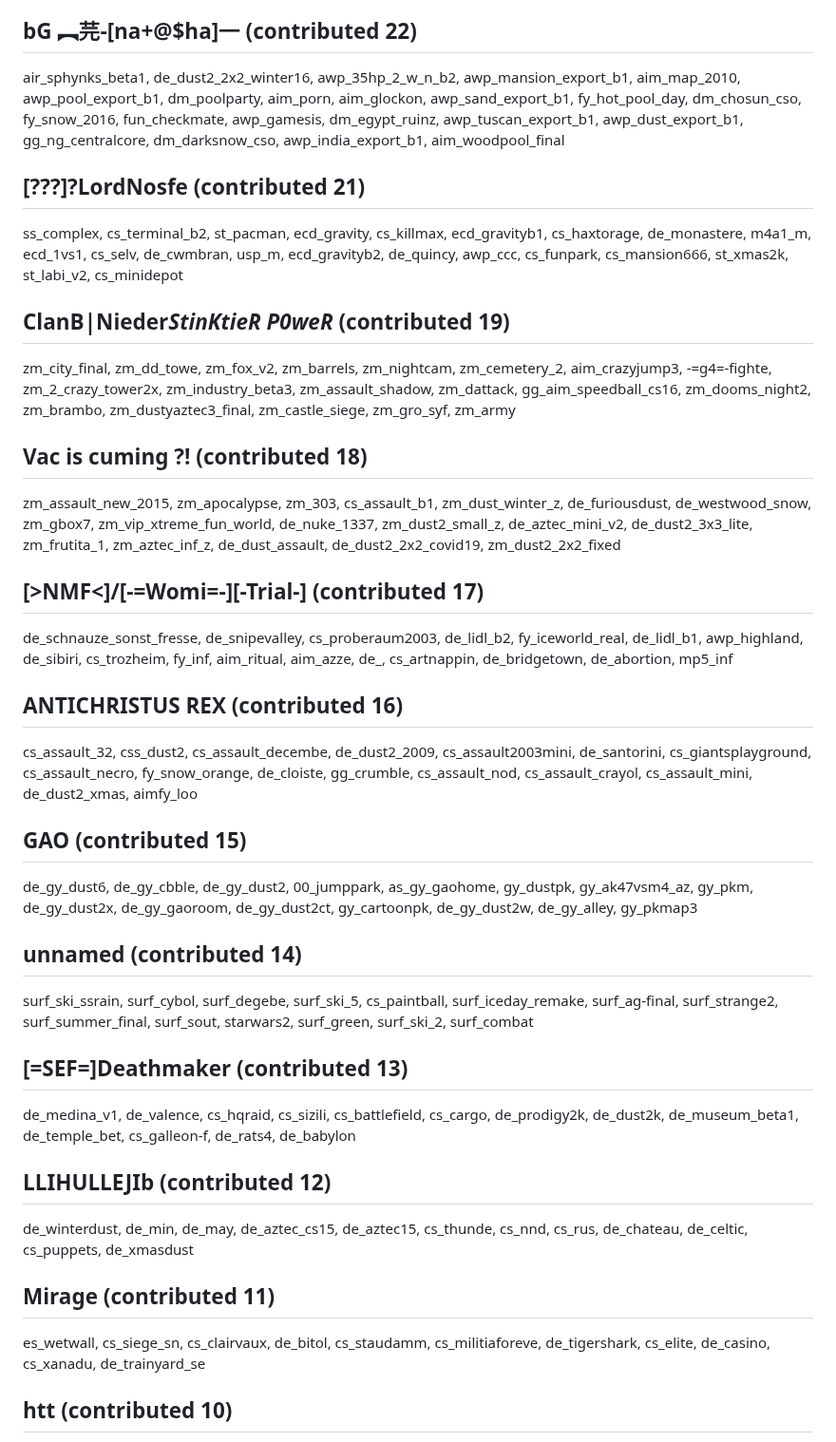
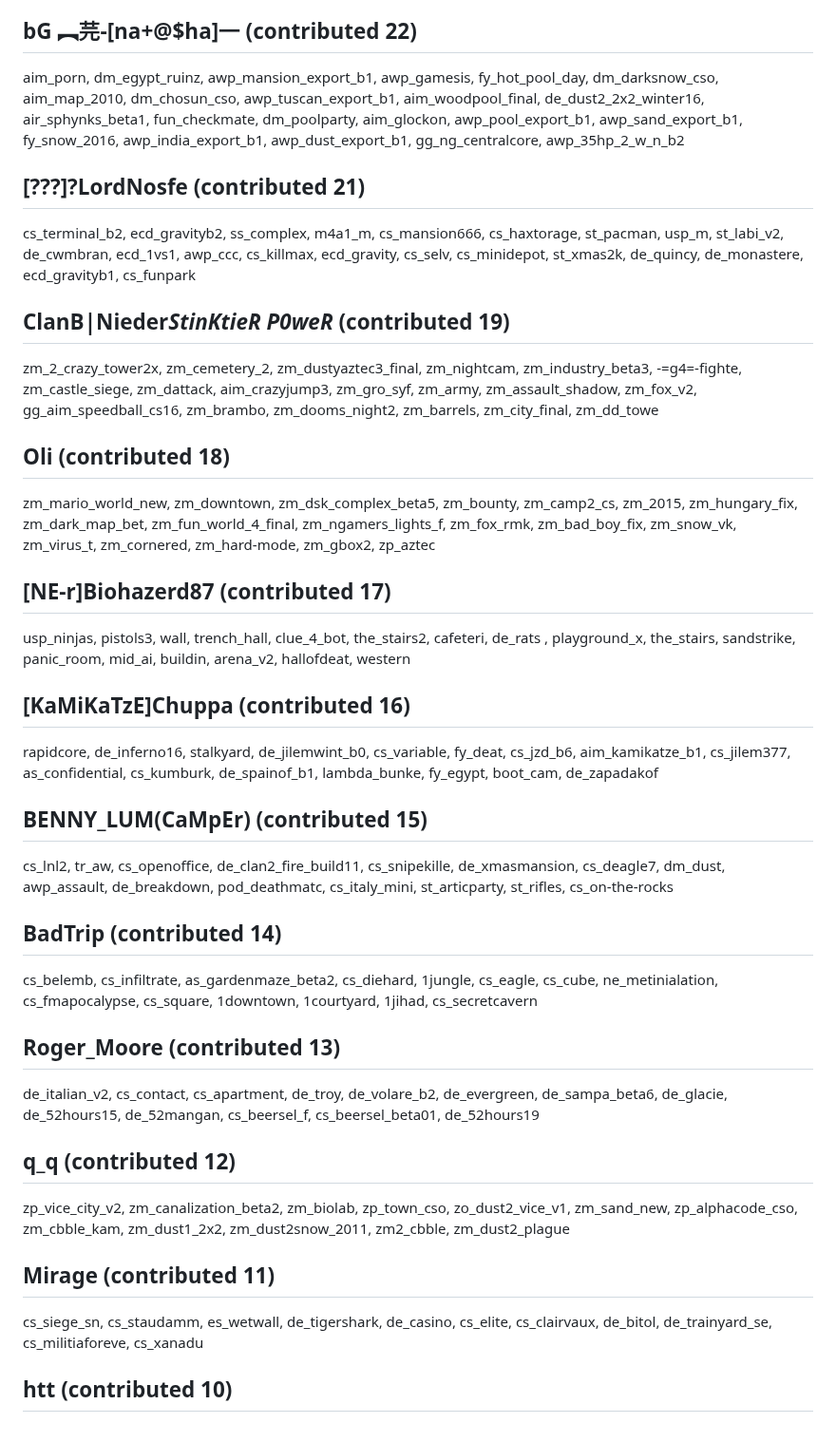
Before and after one commit to yapb/graph, a Markdown page: CREDITS.md, the part around one of its changes. Shown at 95% size. Drawn GitHub-style.

```diff
--- a/CREDITS.md
+++ b/CREDITS.md
@@ -94,23 +96,23 @@ he_supersnow, aim_glock_snow, fy_iceworld2k4, aim_p288, de_dust2_christmas, aim_
 ## bG ︻芫-[na+@$ha]一 (contributed 22)
-air_sphynks_beta1, de_dust2_2x2_winter16, awp_35hp_2_w_n_b2, awp_mansion_export_b1, aim_map_2010, awp_pool_export_b1, dm_poolparty, aim_porn, aim_glockon, awp_sand_export_b1, fy_hot_pool_day, dm_chosun_cso, fy_snow_2016, fun_checkmate, awp_gamesis, dm_egypt_ruinz, awp_tuscan_export_b1, awp_dust_export_b1, gg_ng_centralcore, dm_darksnow_cso, awp_india_export_b1, aim_woodpool_final
+aim_porn, dm_egypt_ruinz, awp_mansion_export_b1, awp_gamesis, fy_hot_pool_day, dm_darksnow_cso, aim_map_2010, dm_chosun_cso, awp_tuscan_export_b1, aim_woodpool_final, de_dust2_2x2_winter16, air_sphynks_beta1, fun_checkmate, dm_poolparty, aim_glockon, awp_pool_export_b1, awp_sand_export_b1, fy_snow_2016, awp_india_export_b1, awp_dust_export_b1, gg_ng_centralcore, awp_35hp_2_w_n_b2
 ## [???]?LordNosfe (contributed 21)
-ss_complex, cs_terminal_b2, st_pacman, ecd_gravity, cs_killmax, ecd_gravityb1, cs_haxtorage, de_monastere, m4a1_m, ecd_1vs1, cs_selv, de_cwmbran, usp_m, ecd_gravityb2, de_quincy, awp_ccc, cs_funpark, cs_mansion666, st_xmas2k, st_labi_v2, cs_minidepot
+cs_terminal_b2, ecd_gravityb2, ss_complex, m4a1_m, cs_mansion666, cs_haxtorage, st_pacman, usp_m, st_labi_v2, de_cwmbran, ecd_1vs1, awp_ccc, cs_killmax, ecd_gravity, cs_selv, cs_minidepot, st_xmas2k, de_quincy, de_monastere, ecd_gravityb1, cs_funpark
 ## ClanB|Nieder*StinKtieR P0weR* (contributed 19)
-zm_city_final, zm_dd_towe, zm_fox_v2, zm_barrels, zm_nightcam, zm_cemetery_2, aim_crazyjump3, -=g4=-fighte, zm_2_crazy_tower2x, zm_industry_beta3, zm_assault_shadow, zm_dattack, gg_aim_speedball_cs16, zm_dooms_night2, zm_brambo, zm_dustyaztec3_final, zm_castle_siege, zm_gro_syf, zm_army
-## Vac is cuming ?! (contributed 18)
-zm_assault_new_2015, zm_apocalypse, zm_303, cs_assault_b1, zm_dust_winter_z, de_furiousdust, de_westwood_snow, zm_gbox7, zm_vip_xtreme_fun_world, de_nuke_1337, zm_dust2_small_z, de_aztec_mini_v2, de_dust2_3x3_lite, zm_frutita_1, zm_aztec_inf_z, de_dust_assault, de_dust2_2x2_covid19, zm_dust2_2x2_fixed
-## [>NMF<]/[-=Womi=-][-Trial-] (contributed 17)
-de_schnauze_sonst_fresse, de_snipevalley, cs_proberaum2003, de_lidl_b2, fy_iceworld_real, de_lidl_b1, awp_highland, de_sibiri, cs_trozheim, fy_inf, aim_ritual, aim_azze, de_, cs_artnappin, de_bridgetown, de_abortion, mp5_inf
-## ANTICHRISTUS REX (contributed 16)
-cs_assault_32, css_dust2, cs_assault_decembe, de_dust2_2009, cs_assault2003mini, de_santorini, cs_giantsplayground, cs_assault_necro, fy_snow_orange, de_cloiste, gg_crumble, cs_assault_nod, cs_assault_crayol, cs_assault_mini, de_dust2_xmas, aimfy_loo
-## GAO (contributed 15)
-de_gy_dust6, de_gy_cbble, de_gy_dust2, 00_jumppark, as_gy_gaohome, gy_dustpk, gy_ak47vsm4_az, gy_pkm, de_gy_dust2x, de_gy_gaoroom, de_gy_dust2ct, gy_cartoonpk, de_gy_dust2w, de_gy_alley, gy_pkmap3
-## unnamed (contributed 14)
-surf_ski_ssrain, surf_cybol, surf_degebe, surf_ski_5, cs_paintball, surf_iceday_remake, surf_ag-final, surf_strange2, surf_summer_final, surf_sout, starwars2, surf_green, surf_ski_2, surf_combat
-## [=SEF=]Deathmaker (contributed 13)
-de_medina_v1, de_valence, cs_hqraid, cs_sizili, cs_battlefield, cs_cargo, de_prodigy2k, de_dust2k, de_museum_beta1, de_temple_bet, cs_galleon-f, de_rats4, de_babylon
-## LLIHULLEJIb (contributed 12)
-de_winterdust, de_min, de_may, de_aztec_cs15, de_aztec15, cs_thunde, cs_nnd, cs_rus, de_chateau, de_celtic, cs_puppets, de_xmasdust
+zm_2_crazy_tower2x, zm_cemetery_2, zm_dustyaztec3_final, zm_nightcam, zm_industry_beta3, -=g4=-fighte, zm_castle_siege, zm_dattack, aim_crazyjump3, zm_gro_syf, zm_army, zm_assault_shadow, zm_fox_v2, gg_aim_speedball_cs16, zm_brambo, zm_dooms_night2, zm_barrels, zm_city_final, zm_dd_towe
+## Oli (contributed 18)
+zm_mario_world_new, zm_downtown, zm_dsk_complex_beta5, zm_bounty, zm_camp2_cs, zm_2015, zm_hungary_fix, zm_dark_map_bet, zm_fun_world_4_final, zm_ngamers_lights_f, zm_fox_rmk, zm_bad_boy_fix, zm_snow_vk, zm_virus_t, zm_cornered, zm_hard-mode, zm_gbox2, zp_aztec
+## [NE-r]Biohazerd87 (contributed 17)
+usp_ninjas, pistols3, wall, trench_hall, clue_4_bot, the_stairs2, cafeteri, de_rats , playground_x, the_stairs, sandstrike, panic_room, mid_ai, buildin, arena_v2, hallofdeat, western
+## [KaMiKaTzE]Chuppa (contributed 16)
+rapidcore, de_inferno16, stalkyard, de_jilemwint_b0, cs_variable, fy_deat, cs_jzd_b6, aim_kamikatze_b1, cs_jilem377, as_confidential, cs_kumburk, de_spainof_b1, lambda_bunke, fy_egypt, boot_cam, de_zapadakof
+## BENNY_LUM(CaMpEr) (contributed 15)
+cs_lnl2, tr_aw, cs_openoffice, de_clan2_fire_build11, cs_snipekille, de_xmasmansion, cs_deagle7, dm_dust, awp_assault, de_breakdown, pod_deathmatc, cs_italy_mini, st_articparty, st_rifles, cs_on-the-rocks
+## BadTrip (contributed 14)
+cs_belemb, cs_infiltrate, as_gardenmaze_beta2, cs_diehard, 1jungle, cs_eagle, cs_cube, ne_metinialation, cs_fmapocalypse, cs_square, 1downtown, 1courtyard, 1jihad, cs_secretcavern
+## Roger_Moore (contributed 13)
+de_italian_v2, cs_contact, cs_apartment, de_troy, de_volare_b2, de_evergreen, de_sampa_beta6, de_glacie, de_52hours15, de_52mangan, cs_beersel_f, cs_beersel_beta01, de_52hours19
+## q_q (contributed 12)
+zp_vice_city_v2, zm_canalization_beta2, zm_biolab, zp_town_cso, zo_dust2_vice_v1, zm_sand_new, zp_alphacode_cso, zm_cbble_kam, zm_dust1_2x2, zm_dust2snow_2011, zm2_cbble, zm_dust2_plague
 ## Mirage (contributed 11)
-es_wetwall, cs_siege_sn, cs_clairvaux, de_bitol, cs_staudamm, cs_militiaforeve, de_tigershark, cs_elite, de_casino, cs_xanadu, de_trainyard_se
+cs_siege_sn, cs_staudamm, es_wetwall, de_tigershark, de_casino, cs_elite, cs_clairvaux, de_bitol, de_trainyard_se, cs_militiaforeve, cs_xanadu
 ## htt (contributed 10)
```
Also changed, not shown: other parts of CREDITS.md (+76 -74 lines).
